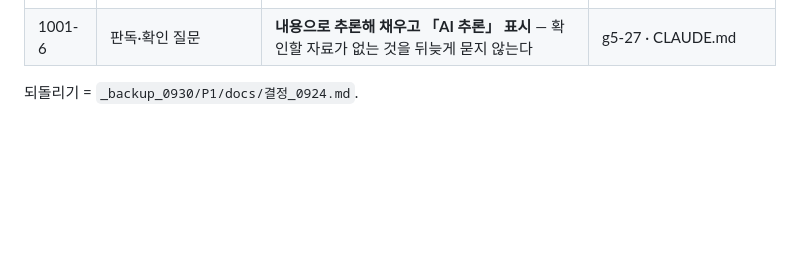
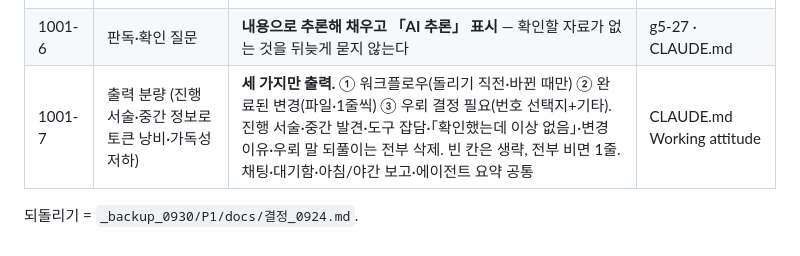
Before and after one commit to Vinjuay/exam-os-status, a Markdown page: docs/결정_0924.md, the part around the change. GitHub-like rendering; blank space fills up the shorter version.

Commit message:
docs: 1001-7 출력 분량 규칙 (세 가지만 출력)
Co-Authored-By: Claude Fable 5.1 <noreply@anthropic.com>

```diff
--- a/docs/결정_0924.md
+++ b/docs/결정_0924.md
@@ -75,5 +75,6 @@
 | 1001-4 | 예제 분량 | **주간 턴마다 정한다(재확인)** — 고정 행수 질문 금지 | g4-10 · 주간.md 3 |
 | 1001-5 | Anki 「코드」 필드 · 플래그 이름 | 코드 필드 **유지** · 플래그 이름은 **안 바꿈**(색으로 외움) | g2-09 · g2-26 |
 | 1001-6 | 판독·확인 질문 | **내용으로 추론해 채우고 「AI 추론」 표시** — 확인할 자료가 없는 것을 뒤늦게 묻지 않는다 | g5-27 · CLAUDE.md |
+| 1001-7 | 출력 분량 (진행 서술·중간 정보로 토큰 낭비·가독성 저하) | **세 가지만 출력.** ① 워크플로우(돌리기 직전·바뀐 때만) ② 완료된 변경(파일·1줄씩) ③ 우뢰 결정 필요(번호 선택지+기타). 진행 서술·중간 발견·도구 잡담·「확인했는데 이상 없음」·변경 이유·우뢰 말 되풀이는 전부 삭제. 빈 칸은 생략, 전부 비면 1줄. 채팅·대기함·아침/야간 보고·에이전트 요약 공통 | CLAUDE.md Working attitude |
 
 되돌리기 = `_backup_0930/P1/docs/결정_0924.md`.
```
